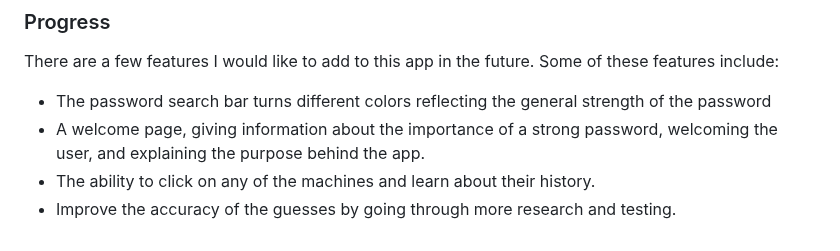
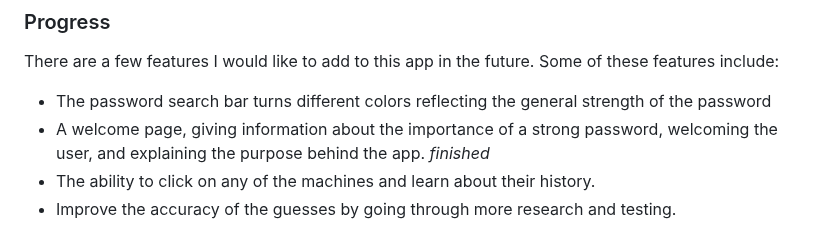
Before and after one commit to Zhredder/PasswordStrengthChecker, a Markdown page: README.md, the part around the change. Drawn GitHub-style.

```diff
--- a/README.md
+++ b/README.md
@@ -72,6 +72,6 @@ I am always looking to improve. If you have any constructive criticism or feedba
 There are a few features I would like to add to this app in the future. Some of these features include:
 
 - The password search bar turns different colors reflecting the general strength of the password
-- A welcome page, giving information about the importance of a strong password, welcoming the user, and explaining the purpose behind the app.
+- A welcome page, giving information about the importance of a strong password, welcoming the user, and explaining the purpose behind the app. *finished*
 - The ability to click on any of the machines and learn about their history.
 - Improve the accuracy of the guesses by going through more research and testing.
```
